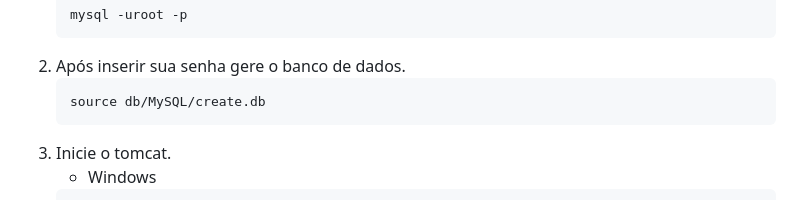
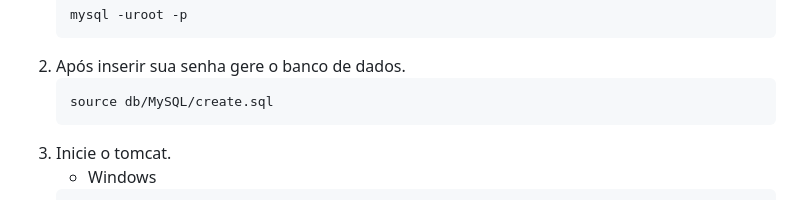
Before and after one commit to JoaoOLM/TrabalhoDSW1, a Markdown page: README.md, the part around the change. Drawn GitHub-style.

````diff
--- a/README.md
+++ b/README.md
@@ -60,7 +60,7 @@ Para iniciar o projeto, siga as instruções abaixo:
    ```
 2. Após inserir sua senha gere o banco de dados.
    ```bash
-   source db/MySQL/create.db
+   source db/MySQL/create.sql
    ```
 4. Inicie o tomcat.
     - Windows
````
